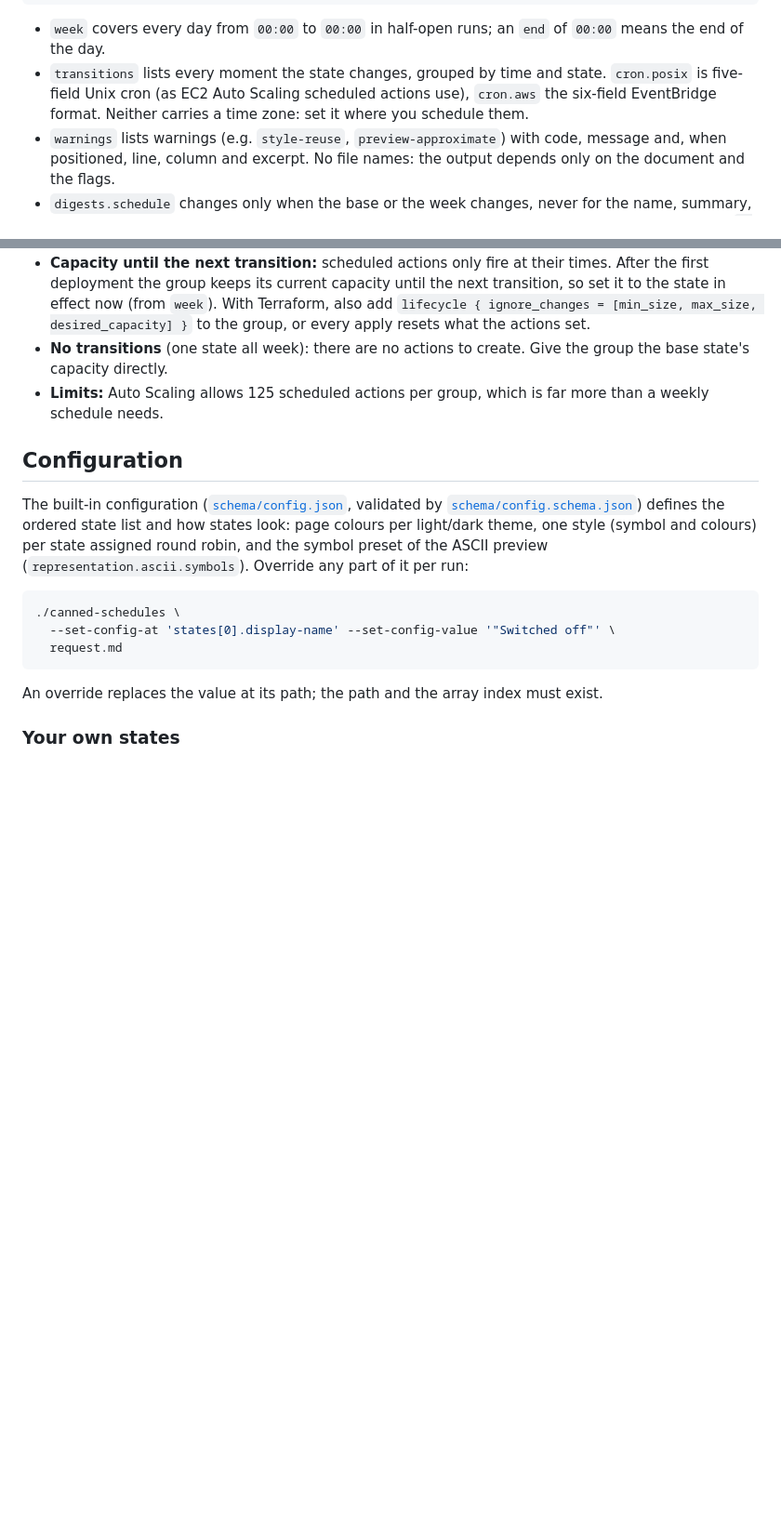
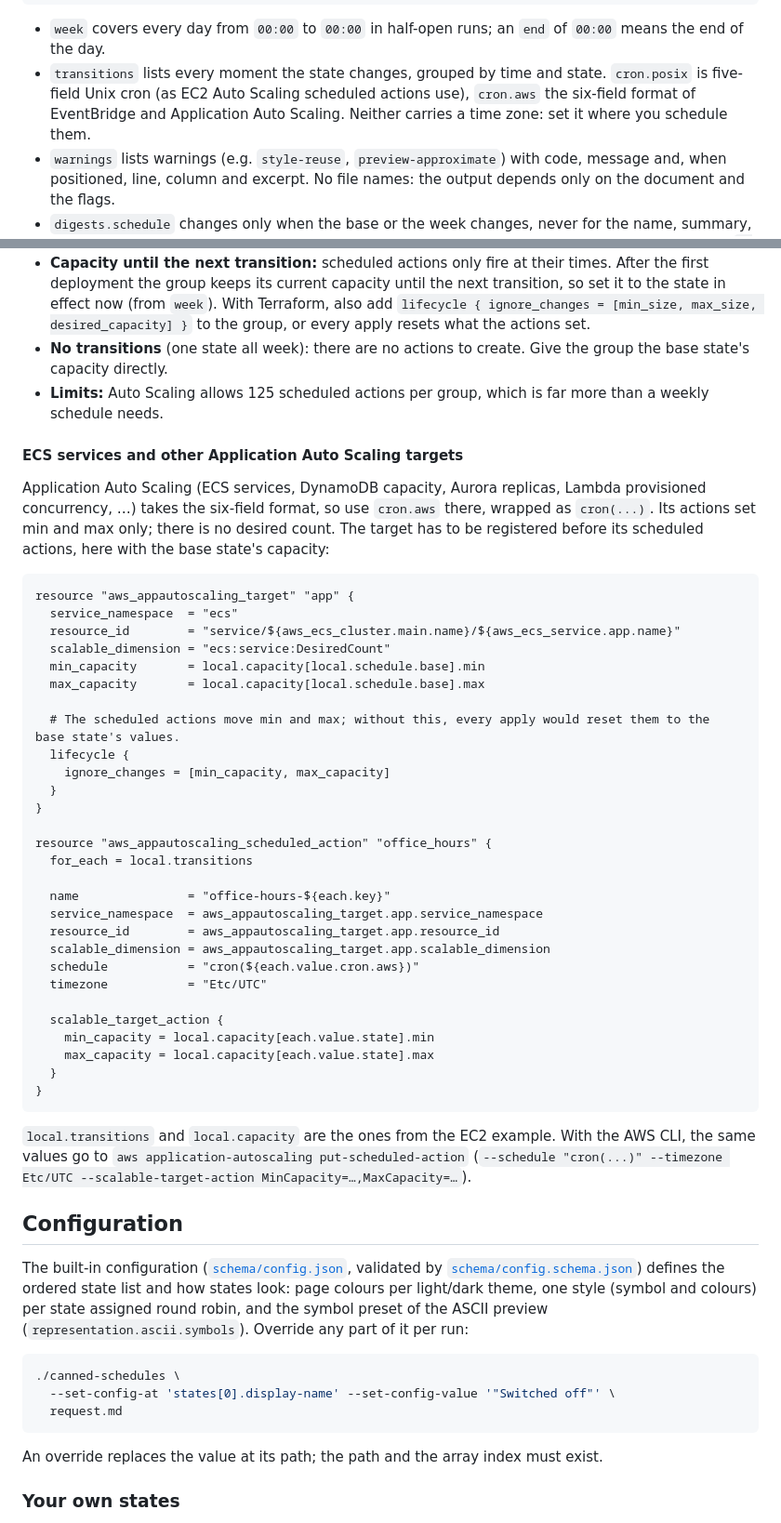
Before and after one commit to iilei/canned-schedules, a Markdown page: README.md, 2 parts joined by grey strips. Shown at 93% size. Drawn GitHub-style; blank space fills up the shorter version.

Commit message:
docs: ECS and other Application Auto Scaling targets use cron.aws
Co-Authored-By: Claude Opus 5.5 <noreply@anthropic.com>

````diff
--- a/README.md
+++ b/README.md
@@ -480,7 +480,8 @@ Every diagnostic carries one of these codes; the golden fixtures pin them, so th
 
 - `week` covers every day from `00:00` to `00:00` in half-open runs; an `end` of `00:00` means the end of the day.
 - `transitions` lists every moment the state changes, grouped by time and state. `cron.posix` is five-field Unix cron
-  (as EC2 Auto Scaling scheduled actions use), `cron.aws` the six-field EventBridge format. Neither carries a time
+  (as EC2 Auto Scaling scheduled actions use), `cron.aws` the six-field format of EventBridge and Application Auto
+  Scaling. Neither carries a time
   zone: set it where you schedule them.
 - `warnings` lists warnings (e.g. `style-reuse`, `preview-approximate`) with code, message and, when positioned,
   line, column and excerpt. No file names: the output depends only on the document and the flags.
@@ -569,6 +570,47 @@ done <<< "$actions"
   directly.
 - **Limits:** Auto Scaling allows 125 scheduled actions per group, which is far more than a weekly schedule needs.
 
+#### ECS services and other Application Auto Scaling targets
+
+Application Auto Scaling (ECS services, DynamoDB capacity, Aurora replicas, Lambda provisioned concurrency, …) takes
+the six-field format, so use `cron.aws` there, wrapped as `cron(...)`. Its actions set min and max only; there is no
+desired count. The target has to be registered before its scheduled actions, here with the base state's capacity:
+
+```hcl
+resource "aws_appautoscaling_target" "app" {
+  service_namespace  = "ecs"
+  resource_id        = "service/${aws_ecs_cluster.main.name}/${aws_ecs_service.app.name}"
+  scalable_dimension = "ecs:service:DesiredCount"
+  min_capacity       = local.capacity[local.schedule.base].min
+  max_capacity       = local.capacity[local.schedule.base].max
+
+  # The scheduled actions move min and max; without this, every apply would reset them to the base state's values.
+  lifecycle {
+    ignore_changes = [min_capacity, max_capacity]
+  }
+}
+
+resource "aws_appautoscaling_scheduled_action" "office_hours" {
+  for_each = local.transitions
+
+  name               = "office-hours-${each.key}"
+  service_namespace  = aws_appautoscaling_target.app.service_namespace
+  resource_id        = aws_appautoscaling_target.app.resource_id
+  scalable_dimension = aws_appautoscaling_target.app.scalable_dimension
+  schedule           = "cron(${each.value.cron.aws})"
+  timezone           = "Etc/UTC"
+
+  scalable_target_action {
+    min_capacity = local.capacity[each.value.state].min
+    max_capacity = local.capacity[each.value.state].max
+  }
+}
+```
+
+`local.transitions` and `local.capacity` are the ones from the EC2 example. With the AWS CLI, the same values go to
+`aws application-autoscaling put-scheduled-action` (`--schedule "cron(...)" --timezone Etc/UTC
+--scalable-target-action MinCapacity=…,MaxCapacity=…`).
+
 ## Configuration
 
 The built-in configuration ([`schema/config.json`](schema/config.json), validated by
````
